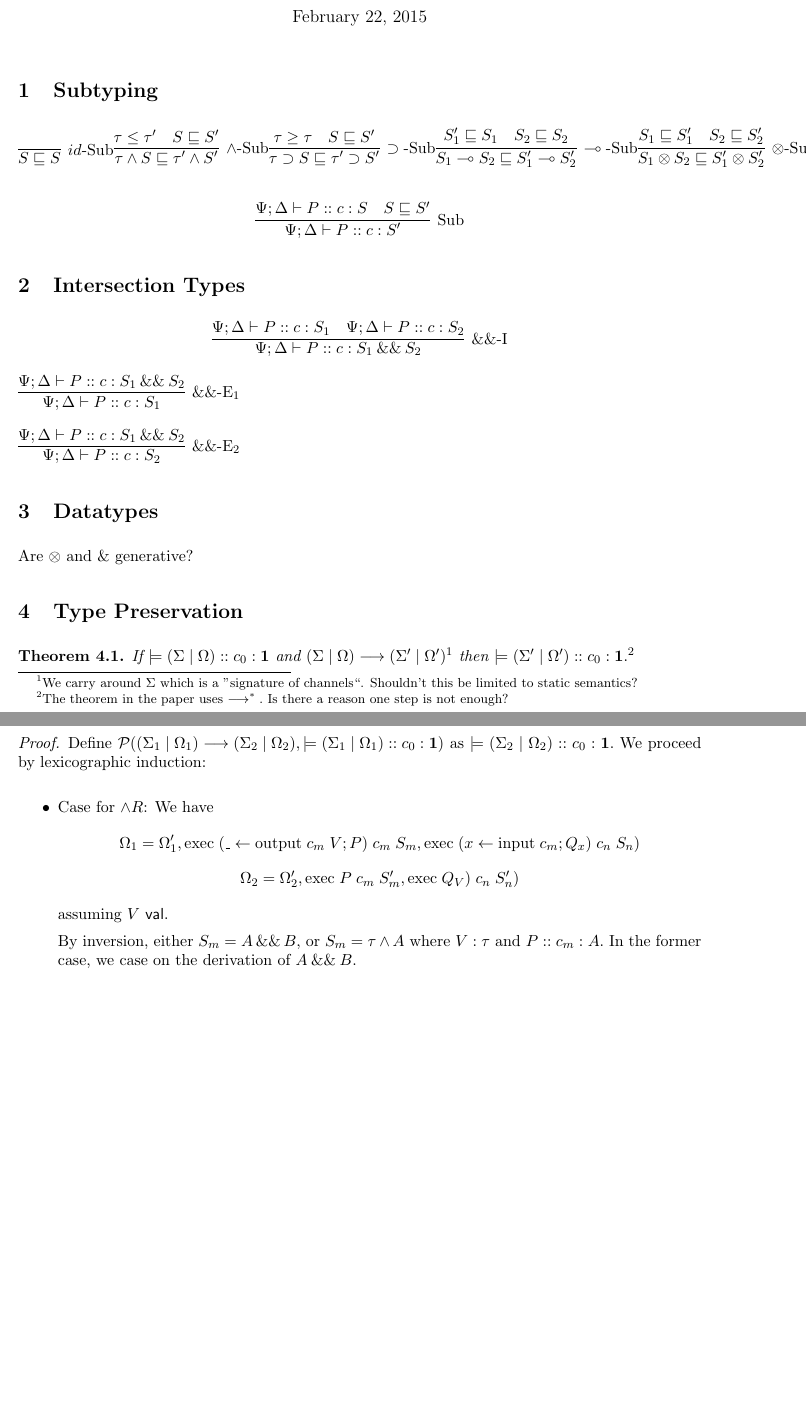
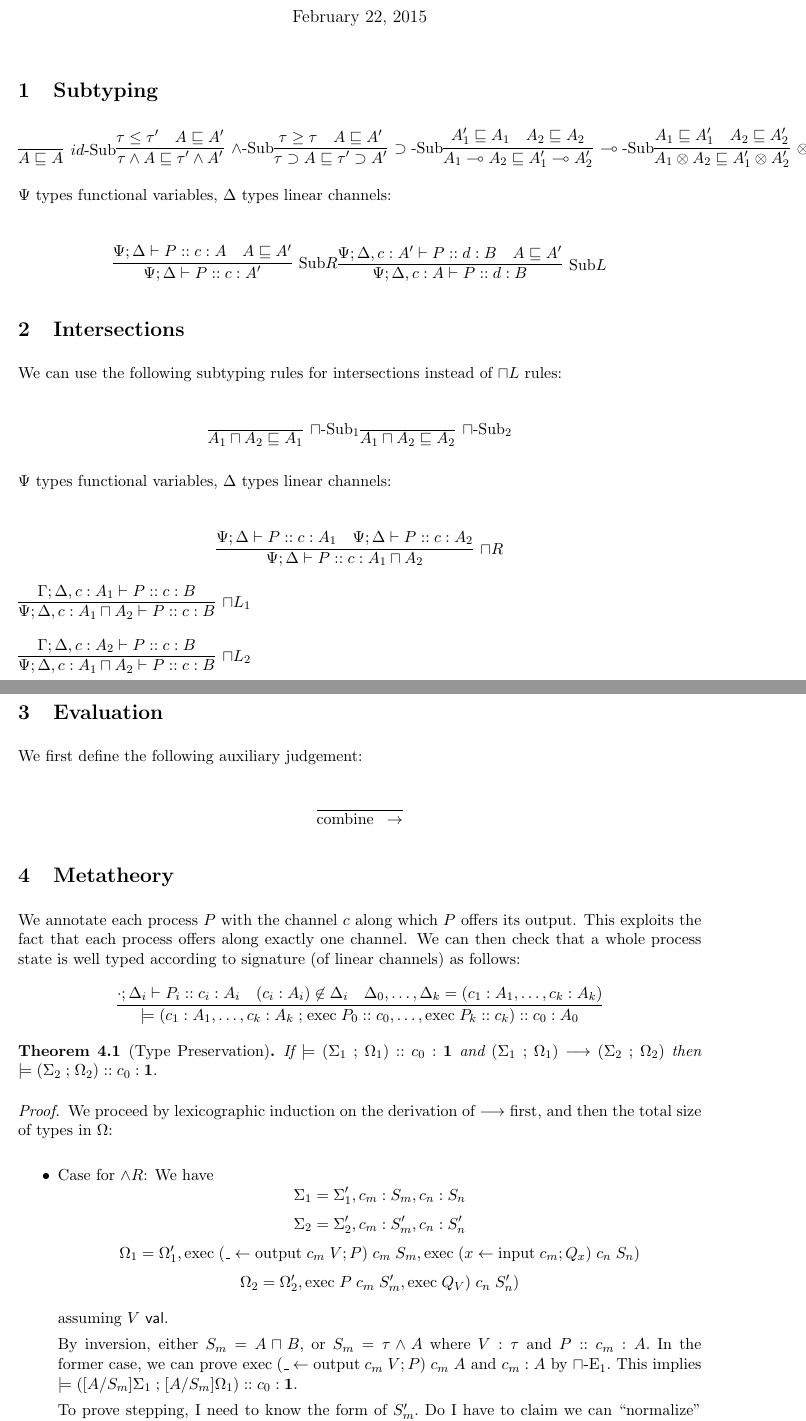
Before and after one commit to RONNCC/thesis-undergrad, a LaTeX document (Subtyping/subtyping.tex): two parts of pages 1 and 2 of 2 before the commit and two parts of pages 1 and 2 of 3 after it, joined at a grey line, cut so that both start at the same text, the shorter picture padded with empty space. Compiled offline with pdfLaTeX.

Commit message:
Add metatheory (partial)

```diff
--- a/Subtyping/subtyping.tex
+++ b/Subtyping/subtyping.tex
@@ -1,7 +1,7 @@
 \documentclass[11pt]{article}
 
 %%%%%%%%%%%%%%%%%%%% Title %%%%%%%%%%%%%%%%%%%%%
-\title{Subtyping Session Types}
+\title{Session Intersections}
 \date{February 22, 2015}
 \author{Josh Acay}
 %%%%%%%%%%%%%%%%%%%%%%%%%%%%%%%%%%%%%%%%%%%%%%%%
@@ -62,17 +62,17 @@
 %%%%%%%%%%% Document specific macros %%%%%%%%%%%
 
 %% Types
+\newcommand\intersect{\mathbin{\sqcap}}
 \newcommand\imp{\supset}
 \newcommand\lolli{\multimap}
-\newcommand\intersect{\mathbin{\&\&}}
-\newcommand\tout[2]{\_ \leftarrow \mathrm{output}\;#1\;#2}
-\newcommand\tin[2]{#1 \leftarrow \mathrm{input}\;#2}
-\newcommand\tseq[2]{#1 ; #2}
-
 \newcommand\terminate{\mathbf{1}}
 
 
 %% Terms
+\newcommand\tout[2]{\_ \leftarrow \mathrm{output}\;#1\;#2}
+\newcommand\tin[2]{#1 \leftarrow \mathrm{input}\;#2}
+\newcommand\tseq[2]{#1 ; #2}
+\newcommand\close[1]{\mathrm{close}\;#1}
 
 
 %% Inference
@@ -82,13 +82,19 @@
 
 \newcommand{\val}[1]{\ensuremath{{#1}~\mathsf{val}}}
 
+\newcommand\replace[3]{[#1/#2]#3}
 \newcommand\typeProc[3]{#1 :: #2 : #3}
 \newcommand\typeS[5]{#1; #2 \vdash \typeProc{#3}{#4}{#5}}
 \newcommand\typeSJ{\typeS{\Psi}{\Delta}}
+
+\newcommand\state[2]{(#1 \mathrel{;} #2)}
+\newcommand\stepArrow{\longrightarrow}
+\newcommand\steps[4]{\state{#1}{#2} \longrightarrow \state{#3}{#4}}
 \newcommand\exec[3]{\mathrm{exec}\;{#1}\;{#2}\;{#3}}
-\newcommand\steps{\longrightarrow}
-\newcommand\valid[4]{\models \typeProc{(#1 \mid #2)}{#3}{#4}}
+\newcommand\execC[2]{\mathrm{exec}\;{#1} :: {#2}}
+\newcommand\valid[4]{\models \typeProc{\state{#1}{#2}}{#3}{#4}}
 
+\newcommand\combine[3]{\mathrm{combine}\;#1\;#2 \rightarrow #3}
 
 %% Induction
 \newcommand\pred[1]{\mathcal{P}\parens*{#1}}
@@ -111,13 +117,9 @@
 % Positive places are covariant, negative places are contravariant.
 
 \begin{mathpar}
-	\infer[\sub{id}]{S \sqsubseteq S}{}
-	\and \infer[\sub\wedge]{\tau \wedge S \sqsubseteq \tau' \wedge S'}{\tau \le \tau' & S \sqsubseteq S'}
-	\and \infer[\sub\imp]{\tau \imp S \sqsubseteq \tau' \imp S'}{\tau \ge \tau & S \sqsubseteq S'}
-	\and \infer[\sub\lolli]{S_1 \lolli S_2 \sqsubseteq S_1' \lolli  S_2'}{S_1' \sqsubseteq S_1 & S_2 \sqsubseteq S_2}
-	\and \infer[\sub\otimes]{S_1 \otimes S_2 \sqsubseteq S_1' \otimes S_2'}
-		  {S_1 \sqsubseteq S_1' & S_2 \sqsubseteq S_2'}
-	\and \infer[\sub\&]{{\&}\{l_i : S_i\}_I \sqsubseteq {\&}\{l_j : S_j'\}_J}
-	      {J \subseteq I & S_j \sqsubseteq S_j' \text{ for } j \in J}
-	\and \infer[\sub\oplus]{{\oplus}\{l_i : S_i\}_I \sqsubseteq {\oplus}\{l_j : S_j'\}_J}
-	      {I \subseteq J & S_i \sqsubseteq S_i' \text{ for } i \in I}
+	\infer[\sub{id}]{A \sqsubseteq A}{}
+	\and \infer[\sub\wedge]{\tau \wedge A \sqsubseteq \tau' \wedge A'}{\tau \le \tau' & A \sqsubseteq A'}
+	\and \infer[\sub\imp]{\tau \imp A \sqsubseteq \tau' \imp A'}{\tau \ge \tau & A \sqsubseteq A'}
+	\and \infer[\sub\lolli]{A_1 \lolli A_2 \sqsubseteq A_1' \lolli  A_2'}{A_1' \sqsubseteq A_1 & A_2 \sqsubseteq A_2}
+	\and \infer[\sub\otimes]{A_1 \otimes A_2 \sqsubseteq A_1' \otimes A_2'}
+		  {A_1 \sqsubseteq A_1' & A_2 \sqsubseteq A_2'}
@@ -124,46 +130,77 @@
 \end{mathpar}
 
+$\Psi$ types functional variables, $\Delta$ types linear channels:
+
+\begin{mathpar}
+\infer[\text{Sub}R]{\typeSJ{P}{c}{A'}}
+ { \typeSJ{P}{c}{A}
+ & A \sqsubseteq A'
+ }
+\and
+\infer[\text{Sub}L]{\typeS{\Psi}{\Delta, c : A}{P}{d}{B}}
+ {\typeS{\Psi}{\Delta, c : A'}{P}{d}{B}
+ & A \sqsubseteq A'}
+\end{mathpar}
+
+\section{Intersections}
+
+We can use the following subtyping rules for intersections instead of $\intersect L$ rules:
+
+\begin{mathpar}
+\infer[\sub{\intersect}_1]{A_1 \intersect A_2 \sqsubseteq A_1}{}
+\and \infer[\sub{\intersect}_2]{A_1 \intersect A_2 \sqsubseteq A_2}{}
+\end{mathpar}
+
+$\Psi$ types functional variables, $\Delta$ types linear channels:
+
+\begin{mathpar}
+	\infer[\intersect R]{\typeSJ{P}{c}{A_1 \intersect A_2}}
+	 { \typeSJ{P}{c}{A_1}
+	 & \typeSJ{P}{c}{A_2}
+	 }
+	\\
+	\and \infer[\intersect L_1]{\typeS{\Psi}{\Delta, c : A_1 \intersect A_2}{P}{c}{B}}
+	 { \typeS{\Gamma}{\Delta, c : A_1}{P}{c}{B}}
+	\and \infer[\intersect L_2]{\typeS{\Psi}{\Delta, c : A_1 \intersect A_2}{P}{c}{B}}
+	 { \typeS{\Gamma}{\Delta, c : A_2}{P}{c}{B}}\end{mathpar}
+
+
+\section{Evaluation}
+
+We first define the following auxiliary judgement:
+
+\begin{mathpar}
+\infer{\combine{}{}{}}
+ {}
+\end{mathpar}
+
+
+\section{Metatheory}
+
+We annotate each process $P$ with the channel $c$ along which $P$ offers its output. This exploits the fact that each process offers along exactly one channel. We can then check that a whole process state is well typed according to signature (of linear channels) as follows:
 \[
-\infer[\text{Sub}]{\typeSJ{P}{c}{S'}}
- { \typeSJ{P}{c}{S}
- & S \sqsubseteq S'
+\infer{\valid{c_1 : A_1, \ldots, c_k : A_k}{\execC{P_0}{c_0}, \ldots, \execC{P_k}{c_k}}{c_0}{A_0}}
+ { \typeS{\cdot}{\Delta_i}{P_i}{c_i}{A_i}
+ & (c_i : A_i) \not\in \Delta_i
+ & \Delta_0, \ldots, \Delta_k = (c_1 : A_1, \ldots, c_k : A_k)
  }
 \]
 
-\section{Intersection Types}
-
-\begin{mathpar}
-	\infer[\intersect\intro]{\typeSJ{P}{c}{S_1 \intersect S_2}}
-	 { \typeSJ{P}{c}{S_1}
-	 & \typeSJ{P}{c}{S_2}
-	 }
-	\\
-	\and \infer[\intersect\elim_1]{\typeSJ{P}{c}{S_1}}
-	 { \typeSJ{P}{c}{S_1 \intersect S_2}}
-	\and \infer[\intersect\elim_2]{\typeSJ{P}{c}{S_2}}
-	 { \typeSJ{P}{c}{S_1 \intersect S_2}}
-\end{mathpar}
-
-
-\section{Datatypes}
-
-Are $\otimes$ and $\&$ generative?
-
-\section{Type Preservation}
-\begin{thm}
-If $\valid{\Sigma}{\Omega}{c_0}{\terminate}$ and $(\Sigma \mid \Omega) \steps (\Sigma' \mid \Omega')$%
-\footnote{We carry around $\Sigma$ which is a ''signature of channels``. Shouldn't this be limited to static semantics?} then $\valid{\Sigma'}{\Omega'}{c_0}{\terminate}.$%
-\footnote{The theorem in the paper uses $\steps^*.$ Is there a reason one step is not enough?}
+\begin{thm}[Type Preservation]
+If $\valid{\Sigma_1}{\Omega_1}{c_0}{\terminate}$ and $\steps{\Sigma_1}{\Omega_1}{\Sigma_2}{\Omega_2}$ then $\valid{\Sigma_2}{\Omega_2}{c_0}{\terminate}.$
 \end{thm}
 \begin{proof}
-Define $\pred{(\Sigma_1 \mid \Omega_1) \steps (\Sigma_2 \mid \Omega_2), \valid{\Sigma_1}{\Omega_1}{c_0}{\terminate}}$ as $\valid{\Sigma_2}{\Omega_2}{c_0}{\terminate}.$ We proceed by lexicographic induction:
+We proceed by lexicographic induction on the derivation of $\stepArrow$ first, and then the total size of types in $\Omega$:
 
 \begin{itemize}
 	\item Case for $\wedge R$: We have
+	\[ \Sigma_1 = \Sigma_1', c_m : S_m, c_n : S_n \]
+	\[ \Sigma_2 = \Sigma_2', c_m : S_m', c_n : S_n' \]
 	\[\Omega_1 = \Omega_1', \exec{(\tseq{\tout{c_m}{V}}{P})}{c_m}{S_m}, \exec{(\tseq{\tin{x}{c_m}}{Q_x})}{c_n}{S_n})\]
 	\[ \Omega_2 = \Omega_2', \exec{P}{c_m}{S_m'}, \exec{Q_V)}{c_n}{S_n'}) \]
 
 	assuming $\val V.$
 
-	By inversion, either $S_m = A \intersect B,$ or $S_m = \tau \wedge A$ where $V : \tau$ and $\typeProc{P}{c_m}{A}.$ In the former case, we case on the derivation of $A \intersect B.$
+	By inversion, either $S_m = A \intersect B,$ or $S_m = \tau \wedge A$ where $V : \tau$ and $\typeProc{P}{c_m}{A}.$ In the former case, we can prove $\exec{(\tseq{\tout{c_m}{V}}{P})}{c_m}{A}$ and $c_m : A$ by $\intersect\elim_1.$ This implies $\valid{\replace{A}{S_m}{\Sigma_1}}{\replace{A}{S_m}{\Omega_1}}{c_0}{\terminate}.$
 
+	To prove stepping, I need to know the form of $S_m'.$ Do I have to claim we can ``normalize'' any type as $S_m = A_1 \intersect \ldots \intersect A_k$ where $A_i$ have the same (right) form?
@@ -179,2 +222,3 @@ Define $\pred{(\Sigma_1 \mid \Omega_1) \steps (\Sigma_2 \mid \Omega_2), \valid{\
+\end{proof}
 
 \end{document}
```
Also changed, not shown: Subtyping/subtyping.tex (20 more changed lines).
